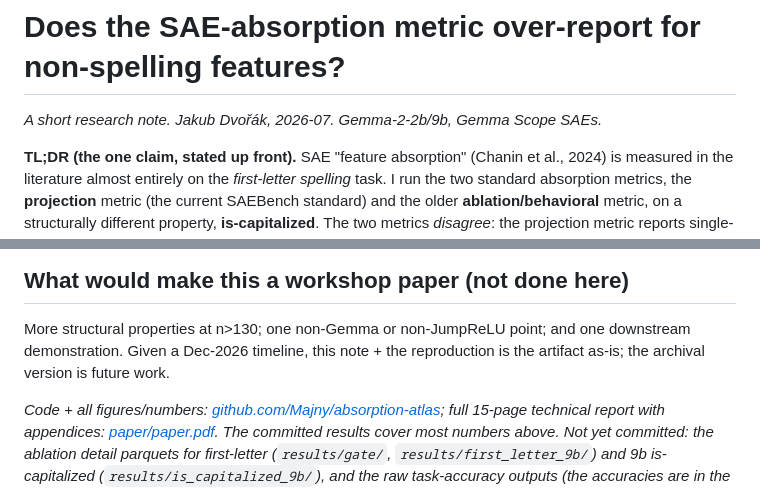
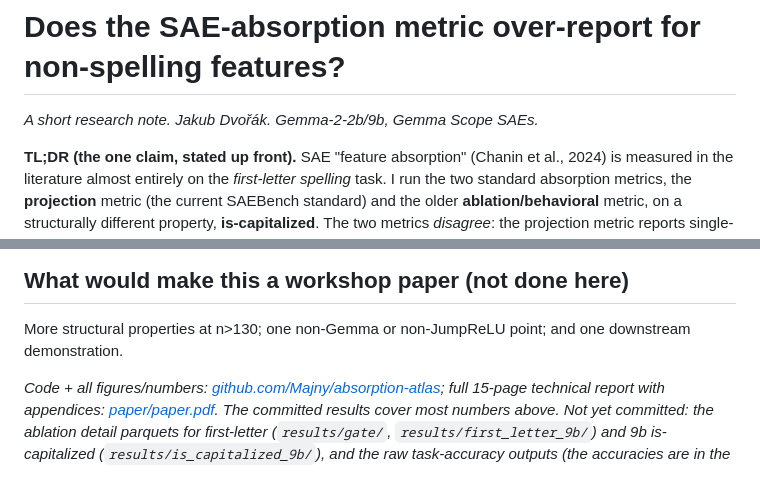
Before and after one commit to Majny/absorption-atlas, a Markdown page: WRITEUP.md, 2 parts joined by grey strips. GitHub-like rendering.

Commit message:
docs(writeup): remove stale planning notes

```diff
--- a/WRITEUP.md
+++ b/WRITEUP.md
@@ -1,6 +1,6 @@
 # Does the SAE-absorption metric over-report for non-spelling features?
 
-*A short research note. Jakub Dvořák, 2026-07. Gemma-2-2b/9b, Gemma Scope SAEs.*
+*A short research note. Jakub Dvořák. Gemma-2-2b/9b, Gemma Scope SAEs.*
 
 **TL;DR (the one claim, stated up front).** SAE "feature absorption" (Chanin et al., 2024) is measured
 in the literature almost entirely on the *first-letter spelling* task. I run the two standard absorption
@@ -123,8 +123,6 @@ relative to ablation, and the disagreement survives task-ability and layer contr
 ## What would make this a workshop paper (not done here)
 
 More structural properties at n>130; one non-Gemma or non-JumpReLU point; and one downstream demonstration.
-Given a Dec-2026 timeline, this note + the reproduction is the artifact as-is; the archival version
-is future work.
 
 *Code + all figures/numbers: [github.com/Majny/absorption-atlas](https://github.com/Majny/absorption-atlas);
 full 15-page technical report with appendices: [paper/paper.pdf](https://github.com/Majny/absorption-atlas/blob/main/paper/paper.pdf).
```
